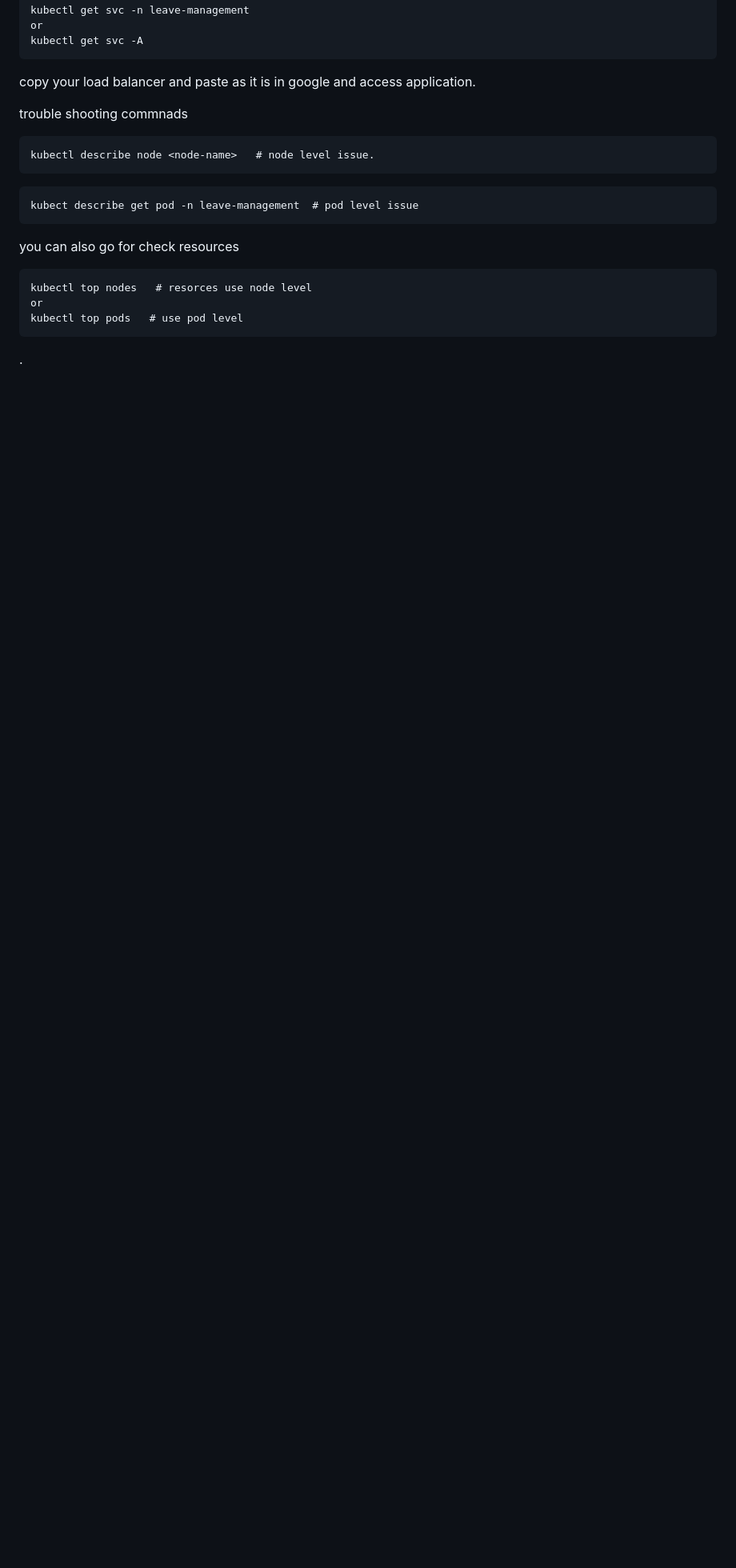
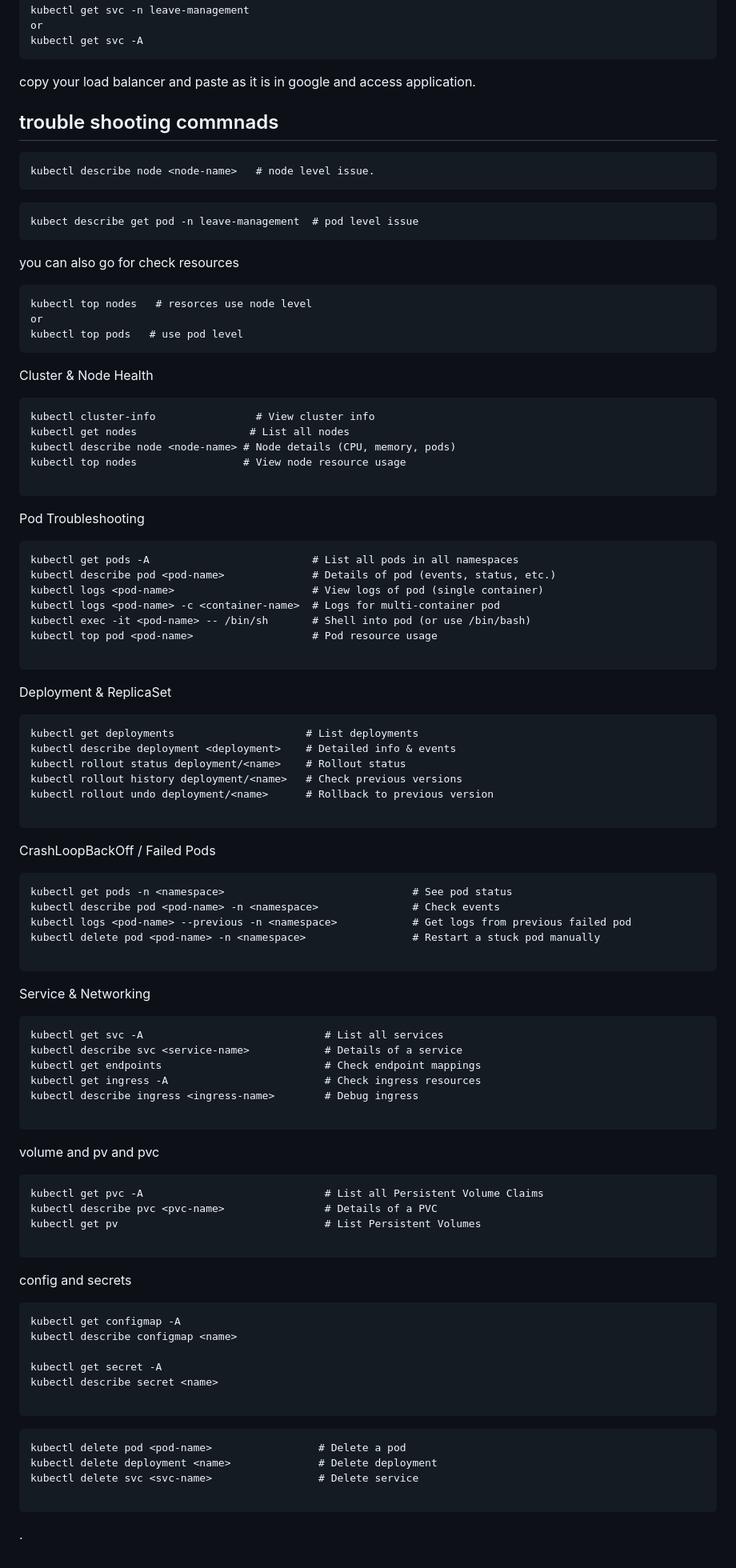
Before and after one commit to Vikasghandge/HR-Leave_App, a Markdown page: README.md, the part around the change. Shown at 80% size. Rendered like a GitHub page; blank space fills up the shorter version.

````diff
--- a/README.md
+++ b/README.md
@@ -699,7 +699,7 @@ kubectl get svc -A
 ```
 copy your load balancer and paste as it is in google and access application.
 
-trouble shooting commnads
+## trouble shooting commnads
 ```
 kubectl describe node <node-name>   # node level issue.
 ```
@@ -713,6 +713,80 @@ check resources
 kubectl top nodes   # resorces use node level
 or
 kubectl top pods   # use pod level
+```
+
+ Cluster & Node Health
+```
+kubectl cluster-info                # View cluster info
+kubectl get nodes                  # List all nodes
+kubectl describe node <node-name> # Node details (CPU, memory, pods)
+kubectl top nodes                 # View node resource usage
+
+```
+
+ Pod Troubleshooting
+ ```
+kubectl get pods -A                          # List all pods in all namespaces
+kubectl describe pod <pod-name>              # Details of pod (events, status, etc.)
+kubectl logs <pod-name>                      # View logs of pod (single container)
+kubectl logs <pod-name> -c <container-name>  # Logs for multi-container pod
+kubectl exec -it <pod-name> -- /bin/sh       # Shell into pod (or use /bin/bash)
+kubectl top pod <pod-name>                   # Pod resource usage
+
+```
+
+Deployment & ReplicaSet
+```
+kubectl get deployments                     # List deployments
+kubectl describe deployment <deployment>    # Detailed info & events
+kubectl rollout status deployment/<name>    # Rollout status
+kubectl rollout history deployment/<name>   # Check previous versions
+kubectl rollout undo deployment/<name>      # Rollback to previous version
+
+```
+
+CrashLoopBackOff / Failed Pods
+```
+kubectl get pods -n <namespace>                              # See pod status
+kubectl describe pod <pod-name> -n <namespace>               # Check events
+kubectl logs <pod-name> --previous -n <namespace>            # Get logs from previous failed pod
+kubectl delete pod <pod-name> -n <namespace>                 # Restart a stuck pod manually
+
+```
+
+Service & Networking
+```
+kubectl get svc -A                             # List all services
+kubectl describe svc <service-name>            # Details of a service
+kubectl get endpoints                          # Check endpoint mappings
+kubectl get ingress -A                         # Check ingress resources
+kubectl describe ingress <ingress-name>        # Debug ingress
+
+```
+
+volume and pv and pvc
+```
+kubectl get pvc -A                             # List all Persistent Volume Claims
+kubectl describe pvc <pvc-name>                # Details of a PVC
+kubectl get pv                                 # List Persistent Volumes
+
+```
+
+config and secrets
+  ```
+kubectl get configmap -A
+kubectl describe configmap <name>
+
+kubectl get secret -A
+kubectl describe secret <name>
+
+```
+
+```
+kubectl delete pod <pod-name>                 # Delete a pod
+kubectl delete deployment <name>              # Delete deployment
+kubectl delete svc <svc-name>                 # Delete service
+
 ```
 
 
@@ -735,5 +809,4 @@ kubectl top pods   # use pod level
 
 
 
-
 .
````
